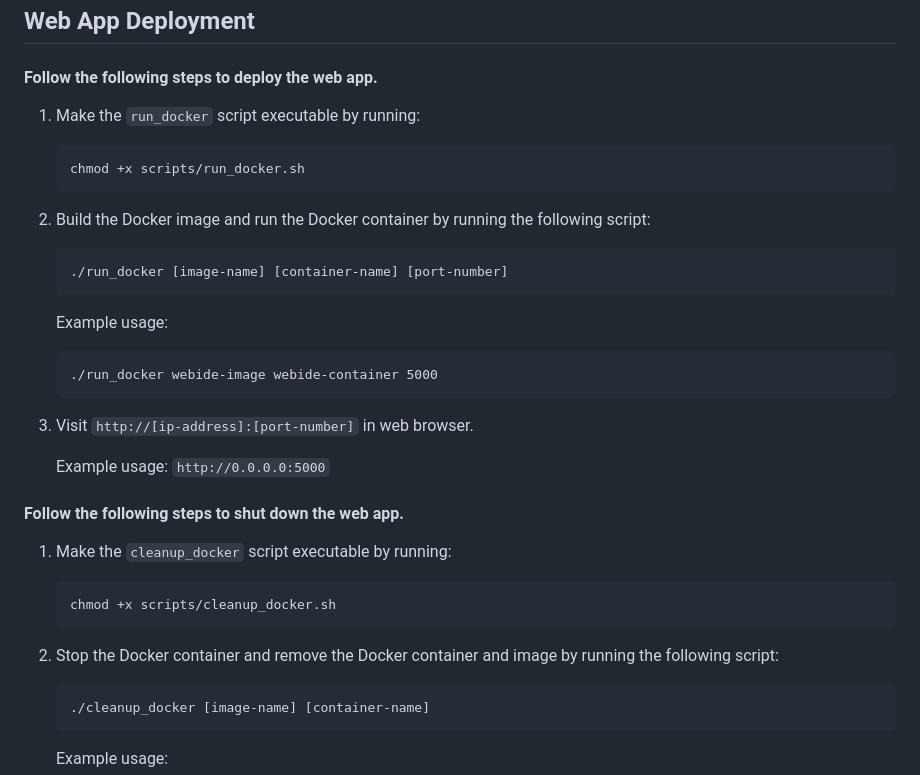
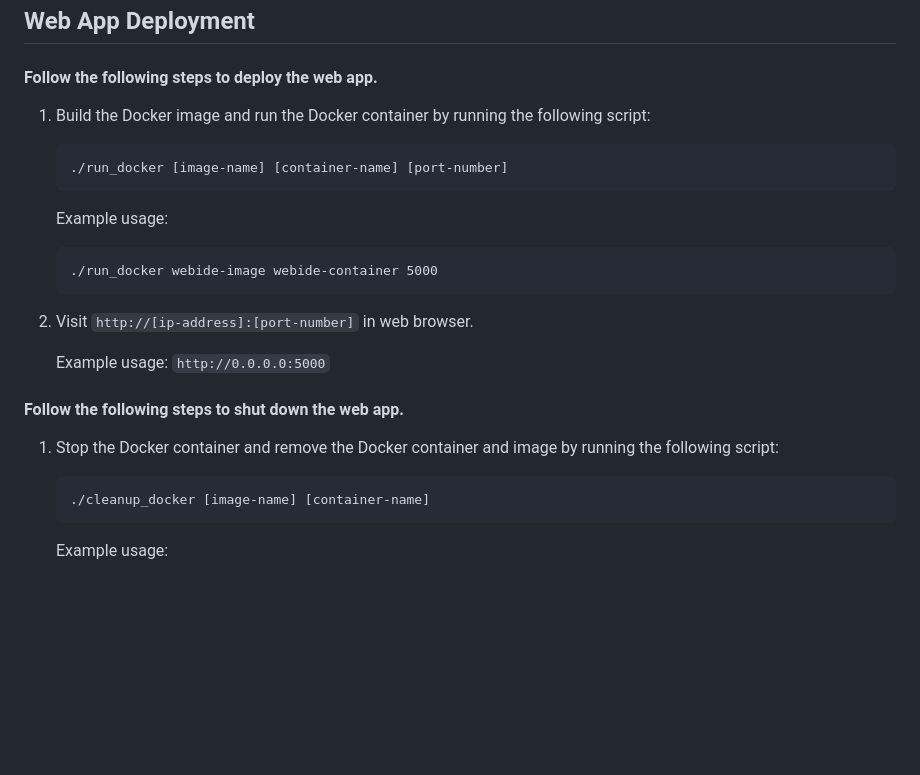
Before and after one commit to ciaranheaney/accessible-python-web-ide, a Markdown page: README.md, the part around the change. GitHub-like rendering; blank space fills up the shorter version.

Commit message:
Removed unnecessary steps in readme

````diff
--- a/README.md
+++ b/README.md
@@ -23,11 +23,7 @@ Ensure the following dependencies are installed prior to deploying the web app.
 ## Web App Deployment
 
 #### Follow the following steps to deploy the web app.
-1. Make the `run_docker` script executable by running:
-   ```
-   chmod +x scripts/run_docker.sh
-   ```
-3. Build the Docker image and run the Docker container by running the following script:
+1. Build the Docker image and run the Docker container by running the following script:
 	```
 	./run_docker [image-name] [container-name] [port-number]
  	```
@@ -36,16 +32,12 @@ Ensure the following dependencies are installed prior to deploying the web app.
 	```
 	./run_docker webide-image webide-container 5000
 	```
-5. Visit `http://[ip-address]:[port-number]` in web browser.<br>
+2. Visit `http://[ip-address]:[port-number]` in web browser.<br>
 
  	Example usage: `http://0.0.0.0:5000`
 
 #### Follow the following steps to shut down the web app.
-1.  Make the `cleanup_docker` script executable by running:
-	```
-	chmod +x scripts/cleanup_docker.sh
- 	```
-3. Stop the Docker container and remove the Docker container and image by running the following script:
+1. Stop the Docker container and remove the Docker container and image by running the following script:
 	```
 	./cleanup_docker [image-name] [container-name]
  	```
````
